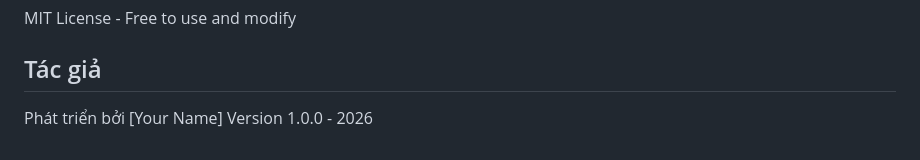
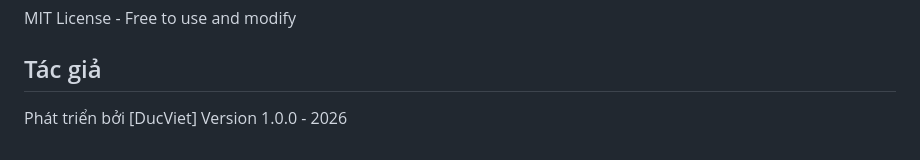
Before and after one commit to mrcloud248/taolichtruc, a Markdown page: README.md, the part around the change. Rendered like a GitHub page.

```diff
--- a/README.md
+++ b/README.md
@@ -183,5 +183,5 @@ MIT License - Free to use and modify
 
 ## Tác giả
 
-Phát triển bởi [Your Name]
+Phát triển bởi [DucViet]
 Version 1.0.0 - 2026
```
